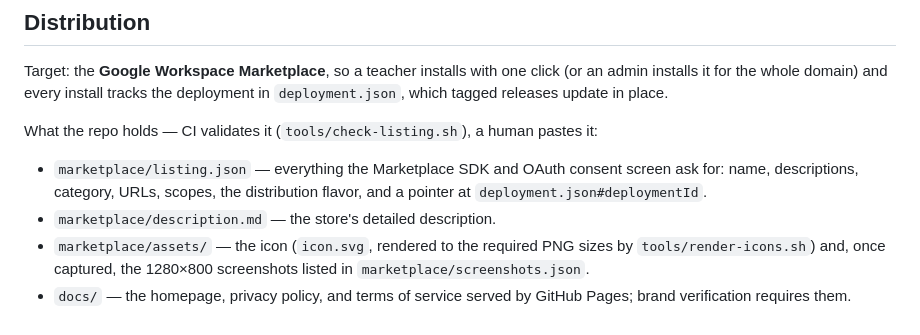
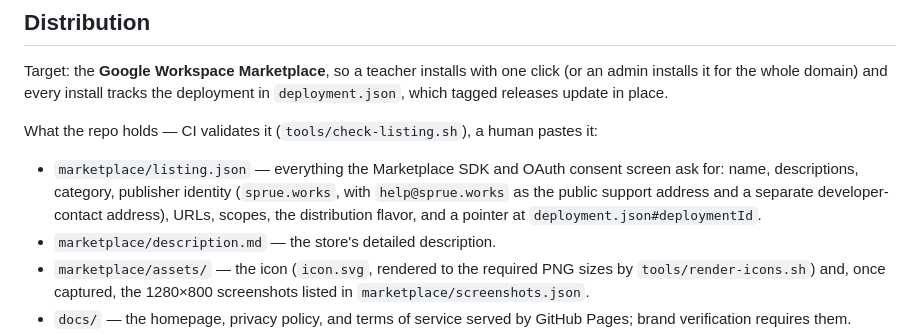
Before and after one commit to sprue-works/polyglot-slides, a Markdown page: README.md, the part around the change. Drawn GitHub-style.

Commit message:
[#24] (Claude Code + Fable 5.1) docs: Note the publisher-identity check in README and CLAUDE.md
Co-Authored-By: Claude Fable 5.1 <noreply@anthropic.com>
Claude-Session: https://claude.ai/code/session_018Ap5wLX7goP16g2Nnwx9WN

```diff
--- a/README.md
+++ b/README.md
@@ -107,8 +107,10 @@ What the repo holds — CI validates it (`tools/check-listing.sh`), a human
 pastes it:
 
 - `marketplace/listing.json` — everything the Marketplace SDK and OAuth
-  consent screen ask for: name, descriptions, category, URLs, scopes, the
-  distribution flavor, and a pointer at `deployment.json#deploymentId`.
+  consent screen ask for: name, descriptions, category, publisher identity
+  (`sprue.works`, with `help@sprue.works` as the public support address and a
+  separate developer-contact address), URLs, scopes, the distribution flavor,
+  and a pointer at `deployment.json#deploymentId`.
 - `marketplace/description.md` — the store's detailed description.
 - `marketplace/assets/` — the icon (`icon.svg`, rendered to the required PNG
   sizes by `tools/render-icons.sh`) and, once captured, the 1280×800
```
Also changed, not shown: CLAUDE.md (+3 -1 lines).
